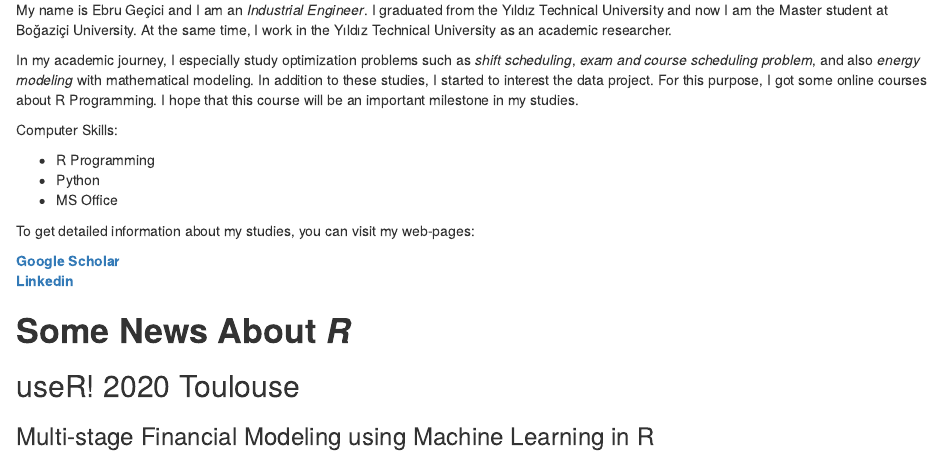
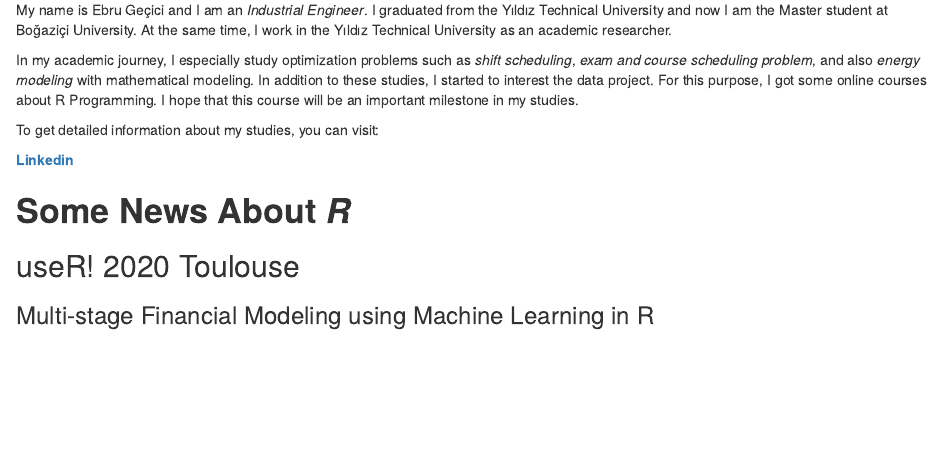
Before and after one commit to EbruGecici/boun01-EbruGecici, an R Markdown document (Introduction.Rmd): the page in a window 1100 px wide, from 190 px down. The pictures show the output file Introduction.html that the author committed with the source, opened offline.

Commit message:
small story change

```diff
--- a/Introduction.Rmd
+++ b/Introduction.Rmd
@@ -15,15 +15,9 @@ My name is Ebru Geçici and I am an *Industrial Engineer*. I graduated from the
 
 In my academic journey, I especially study optimization problems such as *shift scheduling*, *exam and course scheduling problem*, and also *energy modeling* with mathematical modeling. In addition to these studies, I started to interest the data project. For this purpose, I got some online courses about R Programming. I hope that this course will be an important milestone in my studies.
 
-Computer Skills:
 
-- R Programming
-- Python
-- MS Office
+To get detailed information about my studies, you can visit:
 
-To get detailed information about my studies, you can visit my web-pages:
-
-[**Google Scholar**](https://scholar.google.com/citations?hl=tr&user=t_fx7jwAAAAJ)
 [**Linkedin**](https://tr.linkedin.com/in/ebrugecici)
 
 # **Some News About *R* **
```
Also changed, not shown: Introduction.html.
